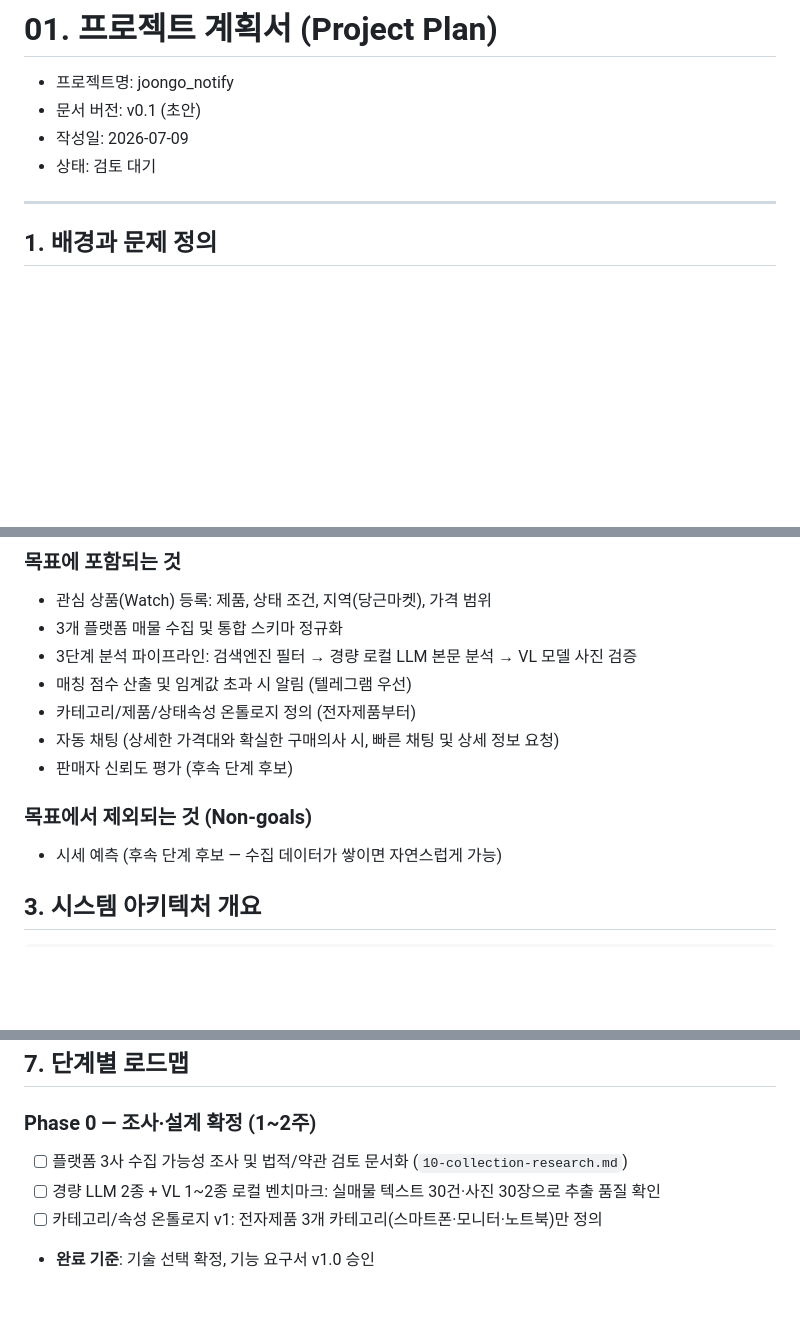
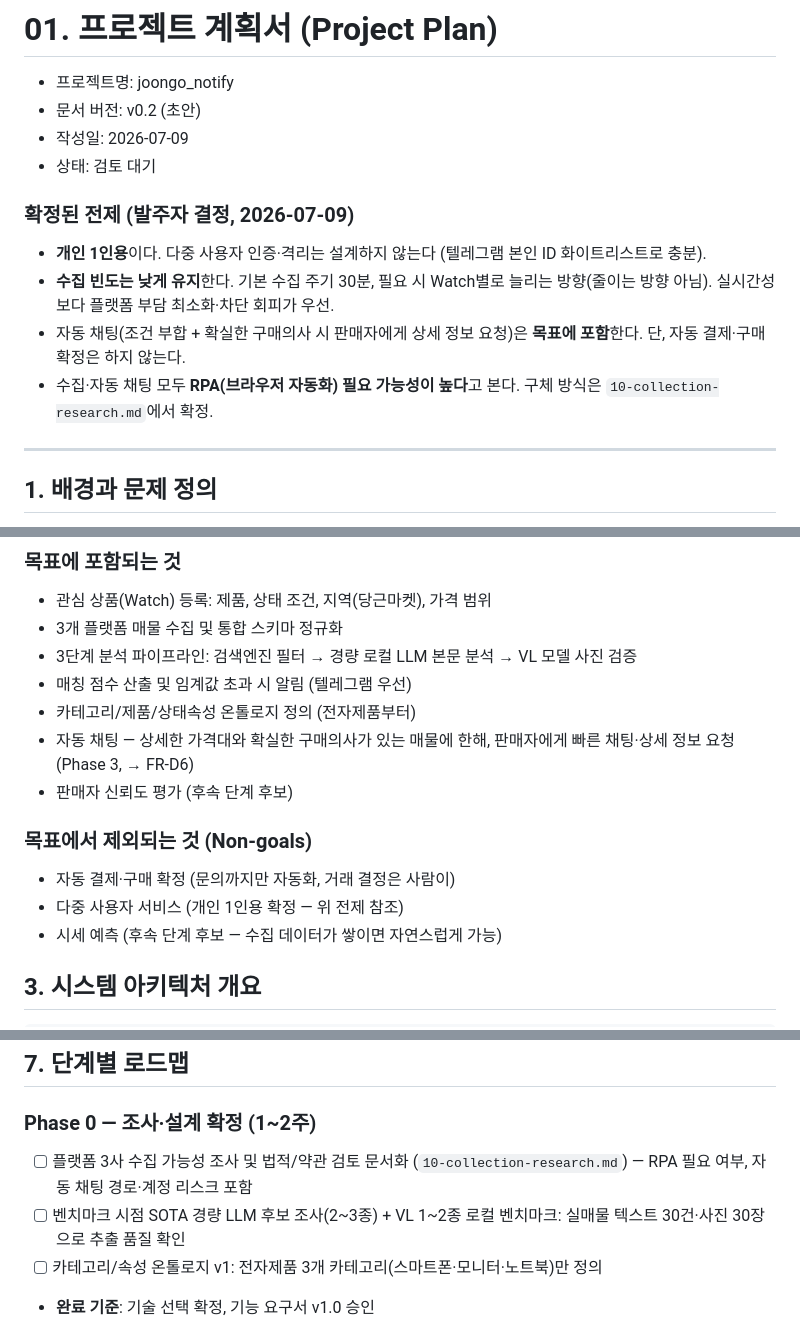
Before and after one commit to monitor5/joongo_notify, a Markdown page: docs/01-project-plan.md, 3 parts joined by grey strips. GitHub-like rendering; blank space fills up the shorter version.

```diff
--- a/docs/01-project-plan.md
+++ b/docs/01-project-plan.md
@@ -1,9 +1,15 @@
 # 01. 프로젝트 계획서 (Project Plan)
 
 - 프로젝트명: joongo_notify
-- 문서 버전: v0.1 (초안)
+- 문서 버전: v0.2 (초안)
 - 작성일: 2026-07-09
 - 상태: 검토 대기
+
+### 확정된 전제 (발주자 결정, 2026-07-09)
+- **개인 1인용**이다. 다중 사용자 인증·격리는 설계하지 않는다 (텔레그램 본인 ID 화이트리스트로 충분).
+- **수집 빈도는 낮게 유지**한다. 기본 수집 주기 30분, 필요 시 Watch별로 늘리는 방향(줄이는 방향 아님). 실시간성보다 플랫폼 부담 최소화·차단 회피가 우선.
+- 자동 채팅(조건 부합 + 확실한 구매의사 시 판매자에게 상세 정보 요청)은 **목표에 포함**한다. 단, 자동 결제·구매 확정은 하지 않는다.
+- 수집·자동 채팅 모두 **RPA(브라우저 자동화) 필요 가능성이 높다**고 본다. 구체 방식은 `10-collection-research.md`에서 확정.
 
 ---
 
@@ -29,11 +35,13 @@
 - 3단계 분석 파이프라인: 검색엔진 필터 → 경량 로컬 LLM 본문 분석 → VL 모델 사진 검증
 - 매칭 점수 산출 및 임계값 초과 시 알림 (텔레그램 우선)
 - 카테고리/제품/상태속성 온톨로지 정의 (전자제품부터)
-- 자동 채팅 (상세한 가격대와 확실한 구매의사 시, 빠른 채팅 및 상세 정보 요청)
+- 자동 채팅 — 상세한 가격대와 확실한 구매의사가 있는 매물에 한해, 판매자에게 빠른 채팅·상세 정보 요청 (Phase 3, → FR-D6)
 - 판매자 신뢰도 평가 (후속 단계 후보)
 
 ### 목표에서 제외되는 것 (Non-goals)
 
+- 자동 결제·구매 확정 (문의까지만 자동화, 거래 결정은 사람이)
+- 다중 사용자 서비스 (개인 1인용 확정 — 위 전제 참조)
 - 시세 예측 (후속 단계 후보 — 수집 데이터가 쌓이면 자연스럽게 가능)
 
 ## 3. 시스템 아키텍처 개요
@@ -137,8 +146,8 @@
 ## 7. 단계별 로드맵
 
 ### Phase 0 — 조사·설계 확정 (1~2주)
-- [ ] 플랫폼 3사 수집 가능성 조사 및 법적/약관 검토 문서화 (`10-collection-research.md`)
-- [ ] 경량 LLM 2종 + VL 1~2종 로컬 벤치마크: 실매물 텍스트 30건·사진 30장으로 추출 품질 확인
+- [ ] 플랫폼 3사 수집 가능성 조사 및 법적/약관 검토 문서화 (`10-collection-research.md`) — RPA 필요 여부, 자동 채팅 경로·계정 리스크 포함
+- [ ] 벤치마크 시점 SOTA 경량 LLM 후보 조사(2~3종) + VL 1~2종 로컬 벤치마크: 실매물 텍스트 30건·사진 30장으로 추출 품질 확인
 - [ ] 카테고리/속성 온톨로지 v1: 전자제품 3개 카테고리(스마트폰·모니터·노트북)만 정의
 - **완료 기준**: 기술 선택 확정, 기능 요구서 v1.0 승인
 
```
Also changed, not shown: other parts of docs/01-project-plan.md (+7 -4 lines), docs/02-functional-requirements.md (+22 -10 lines), docs/03-document-index.md (+3 -3 lines).
